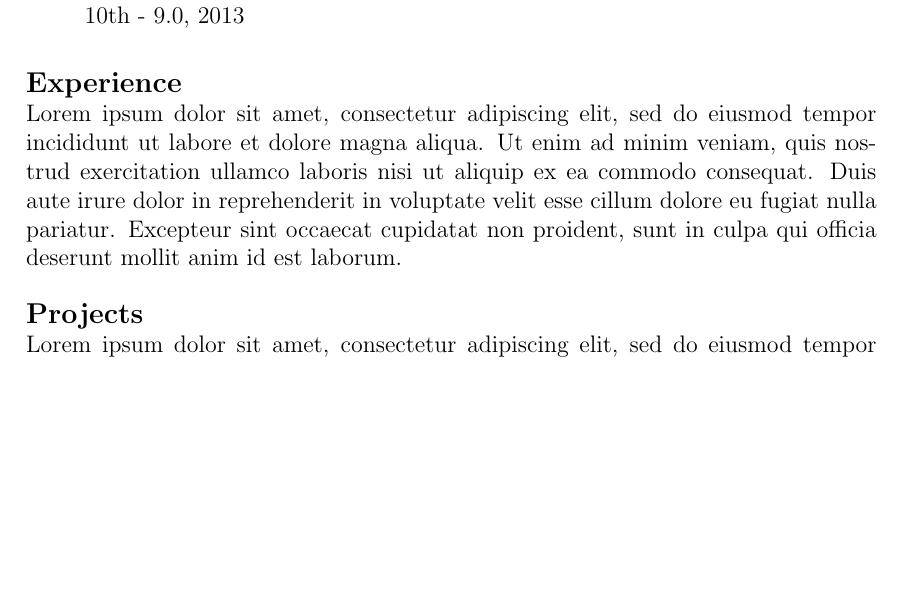
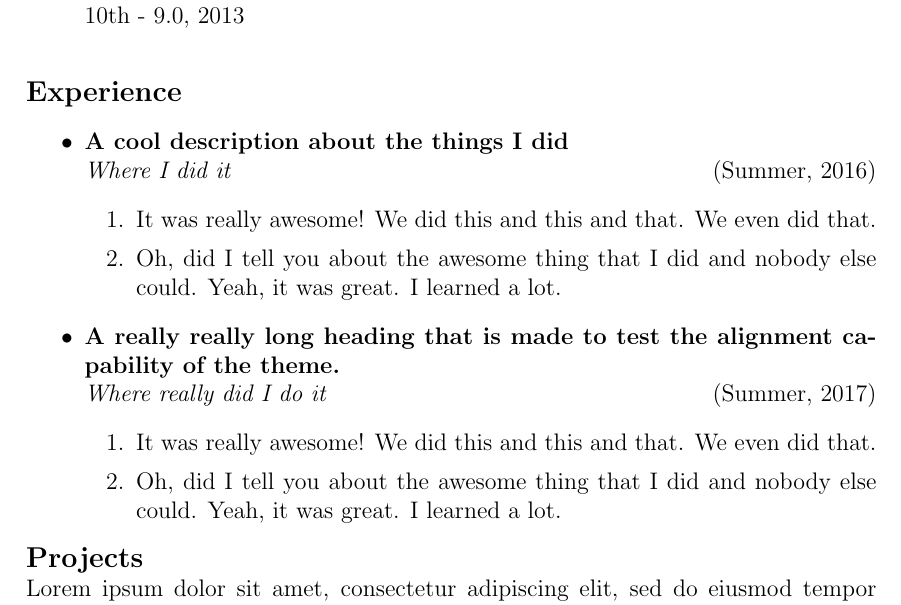
Before and after one commit to UtkarshMe/ResumeLaTeX, a LaTeX document (config.tex, which reads sections/experience.tex, themes/simple.sty): part of the page before the commit and part of page 1 of 2 after it, cut so that both start at the same text, the shorter picture padded with empty space. Compiled offline with pdfLaTeX.

Commit message:
Add experience in simple theme

```diff
--- a/sections/experience.tex
+++ b/sections/experience.tex
@@ -1 +1,23 @@
-Lorem ipsum dolor sit amet, consectetur adipiscing elit, sed do eiusmod tempor incididunt ut labore et dolore magna aliqua. Ut enim ad minim veniam, quis nostrud exercitation ullamco laboris nisi ut aliquip ex ea commodo consequat. Duis aute irure dolor in reprehenderit in voluptate velit esse cillum dolore eu fugiat nulla pariatur. Excepteur sint occaecat cupidatat non proident, sunt in culpa qui officia deserunt mollit anim id est laborum.
+\begin{itemize}
+
+% Intership 1
+\item
+    {\bf A cool description about the things I did}
+    \\{\it Where I did it}
+    \hfill (Summer, 2016)
+    \begin{enumerate}
+        \item It was really awesome! We did this and this and that. We even did that.
+        \item Oh, did I tell you about the awesome thing that I did and nobody else could. Yeah, it was great. I learned a lot.
+    \end{enumerate}
+
+% Intership 2
+\item
+    {\bf A really really long heading that is made to test the alignment capability of the theme.}
+    \\{\it Where really did I do it}
+    \hfill (Summer, 2017)
+    \begin{enumerate}
+        \item It was really awesome! We did this and this and that. We even did that.
+        \item Oh, did I tell you about the awesome thing that I did and nobody else could. Yeah, it was great. I learned a lot.
+    \end{enumerate}
+
+\end{itemize}
--- a/themes/simple.sty
+++ b/themes/simple.sty
@@ -53,9 +53,8 @@
     {\large\bf Education}
     \geteducation\
 
-    {\large\bf Experience}\newline
+    {\large\bf Experience}
     \getexperience\
-    \newline
 
     {\large\bf Projects}\newline
     \getprojects\
```
